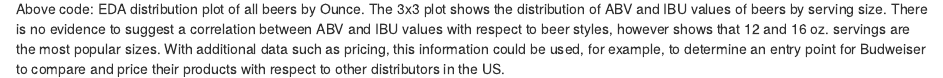
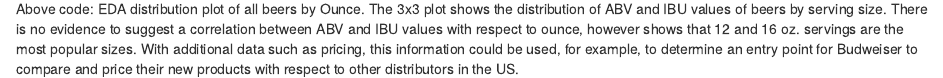
Before and after one commit to jjsmu/budweiser-casestudy, an R Markdown document (EDA.rmd): the page in a window 1100 px wide, from 17890 px down. Rendered offline with R 4.5, knitr and Pandoc, with nearby package versions; code that draws random numbers runs with fixed seeds of ours; some code elsewhere in the file could not run offline.

Commit message:
group6/EDA.rmd minor comment fix

````diff
--- a/EDA.rmd
+++ b/EDA.rmd
@@ -465,4 +465,4 @@ ggpairs_ale_ipa_abv_ibu_by_ounces
 
 ```
 
-Above code: EDA distribution plot of all beers by Ounce. The 3x3 plot shows the distribution of ABV and IBU values of beers by serving size. There is no evidence to suggest a correlation between ABV and IBU values with respect to beer styles, however shows that 12 and 16 oz. servings are the most popular sizes. With additional data such as pricing, this information could be used, for example, to determine an entry point for Budweiser to compare and price their products with respect to other distributors in the US.
+Above code: EDA distribution plot of all beers by Ounce. The 3x3 plot shows the distribution of ABV and IBU values of beers by serving size. There is no evidence to suggest a correlation between ABV and IBU values with respect to ounce, however shows that 12 and 16 oz. servings are the most popular sizes. With additional data such as pricing, this information could be used, for example, to determine an entry point for Budweiser to compare and price their new products with respect to other distributors in the US.
````
